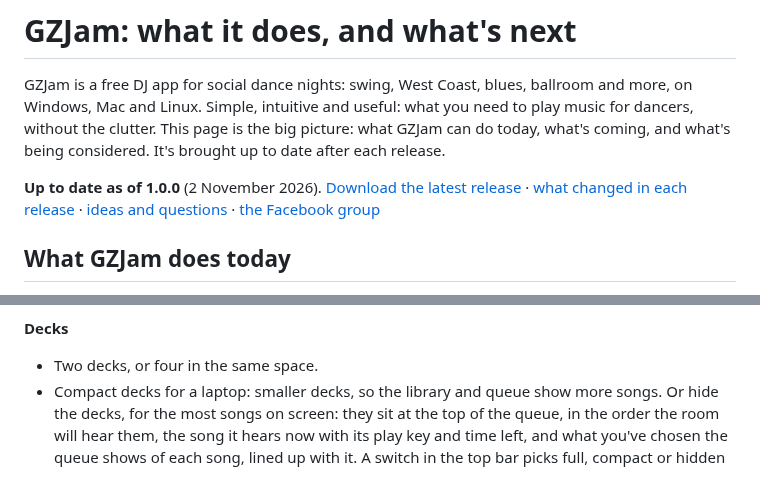
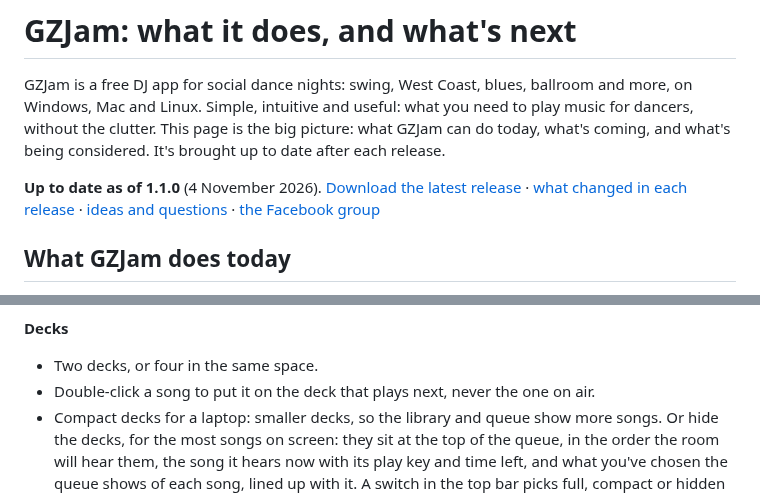
Before and after one commit to GemZombie/GZJam, a Markdown page: ROADMAP.md, 2 parts joined by grey strips. Rendered like a GitHub page.

```diff
--- a/ROADMAP.md
+++ b/ROADMAP.md
@@ -6,7 +6,7 @@ without the clutter. This page is the big picture: what
 GZJam can do today, what's coming, and what's being considered. It's brought up to date after each
 release.
 
-**Up to date as of 1.0.0** (2 November 2026). [Download the latest release](https://github.com/GemZombie/GZJam/releases/latest) ·
+**Up to date as of 1.1.0** (4 November 2026). [Download the latest release](https://github.com/GemZombie/GZJam/releases/latest) ·
 [what changed in each release](CHANGELOG.md) · [ideas and questions](https://github.com/GemZombie/GZJam/discussions) ·
 [the Facebook group](https://www.facebook.com/groups/2178840716051629/)
 
@@ -49,6 +51,7 @@ release.
 
 **Decks**
 - Two decks, or four in the same space.
+- Double-click a song to put it on the deck that plays next, never the one on air.
 - Compact decks for a laptop: smaller decks, so the library and queue show more songs. Or hide
   the decks, for the most songs on screen: they sit at the top of the queue, in the order the room
   will hear them, the song it hears now with its play key and time left, and what you've chosen
```
Also changed, not shown: other parts of ROADMAP.md (+10 -21 lines), CHANGELOG.md (+13 -4 lines).
